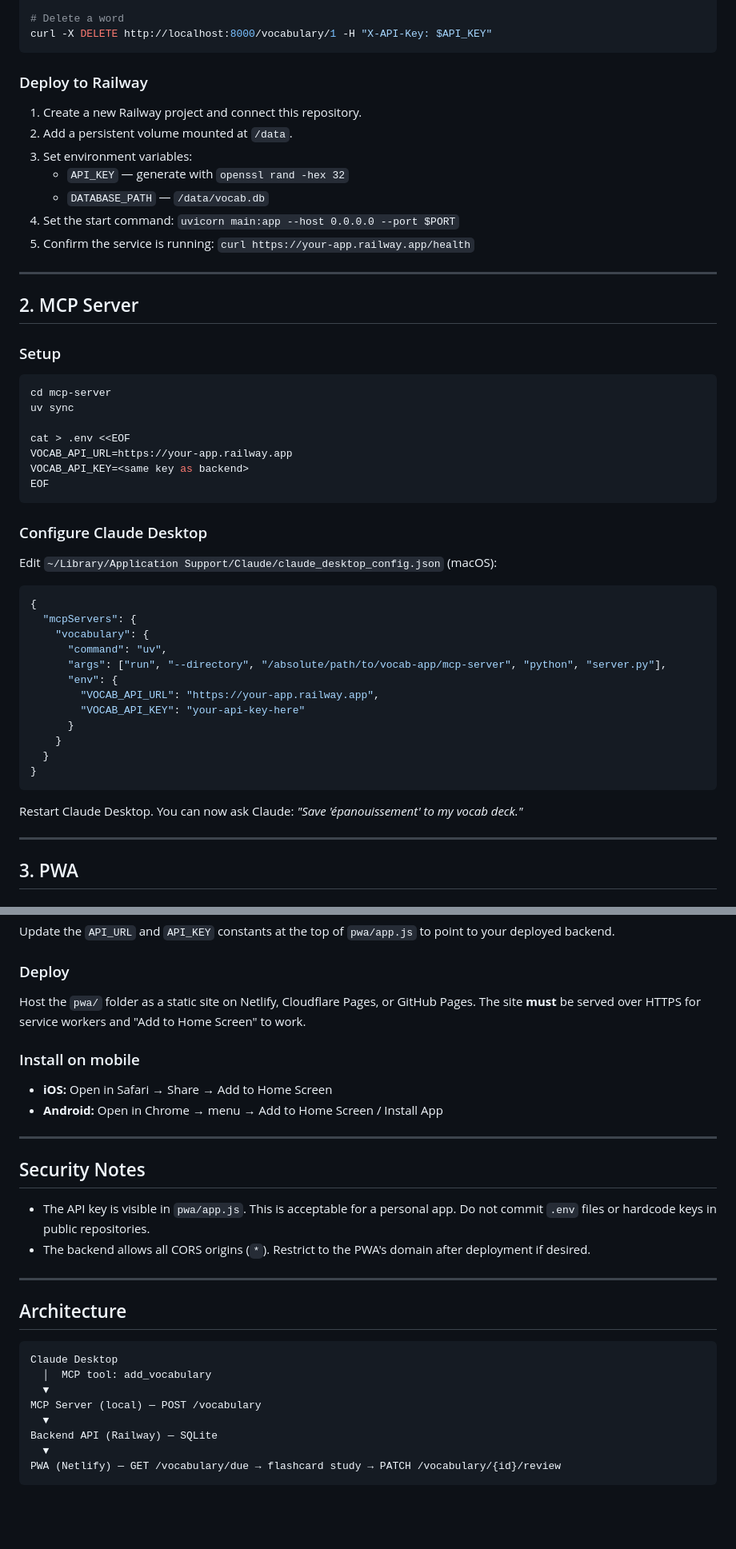
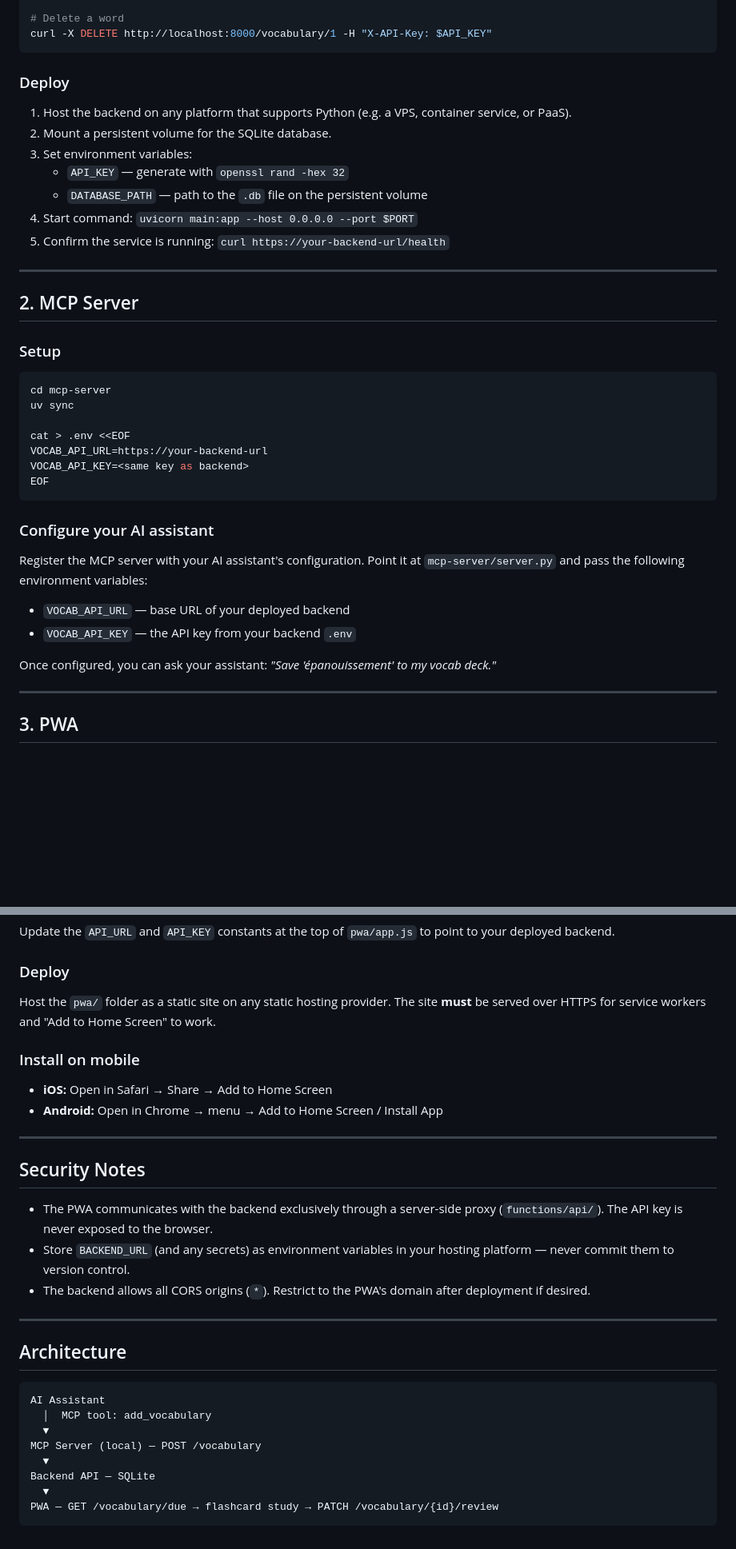
Before and after one commit to cdrc1103/vocabulary-mcp, a Markdown page: README.md, 2 parts joined by grey strips. Shown at 80% size. Drawn GitHub-style; blank space fills up the shorter version.

Commit message:
docs: update readme

````diff
--- a/README.md
+++ b/README.md
@@ -59,15 +59,15 @@ curl -X PATCH http://localhost:8000/vocabulary/1/review \
 curl -X DELETE http://localhost:8000/vocabulary/1 -H "X-API-Key: $API_KEY"
 ```
 
-### Deploy to Railway
+### Deploy
 
-1. Create a new Railway project and connect this repository.
-2. Add a persistent volume mounted at `/data`.
+1. Host the backend on any platform that supports Python (e.g. a VPS, container service, or PaaS).
+2. Mount a persistent volume for the SQLite database.
 3. Set environment variables:
    - `API_KEY` — generate with `openssl rand -hex 32`
-   - `DATABASE_PATH` — `/data/vocab.db`
-4. Set the start command: `uvicorn main:app --host 0.0.0.0 --port $PORT`
-5. Confirm the service is running: `curl https://your-app.railway.app/health`
+   - `DATABASE_PATH` — path to the `.db` file on the persistent volume
+4. Start command: `uvicorn main:app --host 0.0.0.0 --port $PORT`
+5. Confirm the service is running: `curl https://your-backend-url/health`
 
 ---
 
@@ -80,31 +80,19 @@ cd mcp-server
 uv sync
 
 cat > .env <<EOF
-VOCAB_API_URL=https://your-app.railway.app
+VOCAB_API_URL=https://your-backend-url
 VOCAB_API_KEY=<same key as backend>
 EOF
 ```
 
-### Configure Claude Desktop
+### Configure your AI assistant
 
-Edit `~/Library/Application Support/Claude/claude_desktop_config.json` (macOS):
+Register the MCP server with your AI assistant's configuration. Point it at `mcp-server/server.py` and pass the following environment variables:
 
-```json
-{
-  "mcpServers": {
-    "vocabulary": {
-      "command": "uv",
-      "args": ["run", "--directory", "/absolute/path/to/vocab-app/mcp-server", "python", "server.py"],
-      "env": {
-        "VOCAB_API_URL": "https://your-app.railway.app",
-        "VOCAB_API_KEY": "your-api-key-here"
-      }
-    }
-  }
-}
-```
+- `VOCAB_API_URL` — base URL of your deployed backend
+- `VOCAB_API_KEY` — the API key from your backend `.env`
 
-Restart Claude Desktop. You can now ask Claude: *"Save 'épanouissement' to my vocab deck."*
+Once configured, you can ask your assistant: *"Save 'épanouissement' to my vocab deck."*
 
 ---
 
@@ -123,7 +111,7 @@ Update the `API_URL` and `API_KEY` constants at the top of `pwa/app.js` to point
 
 ### Deploy
 
-Host the `pwa/` folder as a static site on Netlify, Cloudflare Pages, or GitHub Pages. The site **must** be served over HTTPS for service workers and "Add to Home Screen" to work.
+Host the `pwa/` folder as a static site on any static hosting provider. The site **must** be served over HTTPS for service workers and "Add to Home Screen" to work.
 
 ### Install on mobile
 
@@ -134,7 +122,8 @@ Host the `pwa/` folder as a static site on Netlify, Cloudflare Pages, or GitHub
 
 ## Security Notes
 
-- The API key is visible in `pwa/app.js`. This is acceptable for a personal app. Do not commit `.env` files or hardcode keys in public repositories.
+- The PWA communicates with the backend exclusively through a server-side proxy (`functions/api/`). The API key is never exposed to the browser.
+- Store `BACKEND_URL` (and any secrets) as environment variables in your hosting platform — never commit them to version control.
 - The backend allows all CORS origins (`*`). Restrict to the PWA's domain after deployment if desired.
 
 ---
@@ -142,12 +131,12 @@ Host the `pwa/` folder as a static site on Netlify, Cloudflare Pages, or GitHub
 ## Architecture
 
 ```
-Claude Desktop
+AI Assistant
   │  MCP tool: add_vocabulary
   ▼
 MCP Server (local) — POST /vocabulary
   ▼
-Backend API (Railway) — SQLite
+Backend API — SQLite
   ▼
-PWA (Netlify) — GET /vocabulary/due → flashcard study → PATCH /vocabulary/{id}/review
+PWA — GET /vocabulary/due → flashcard study → PATCH /vocabulary/{id}/review
 ```
````
Also changed, not shown: other parts of README.md (+2 -2 lines).
